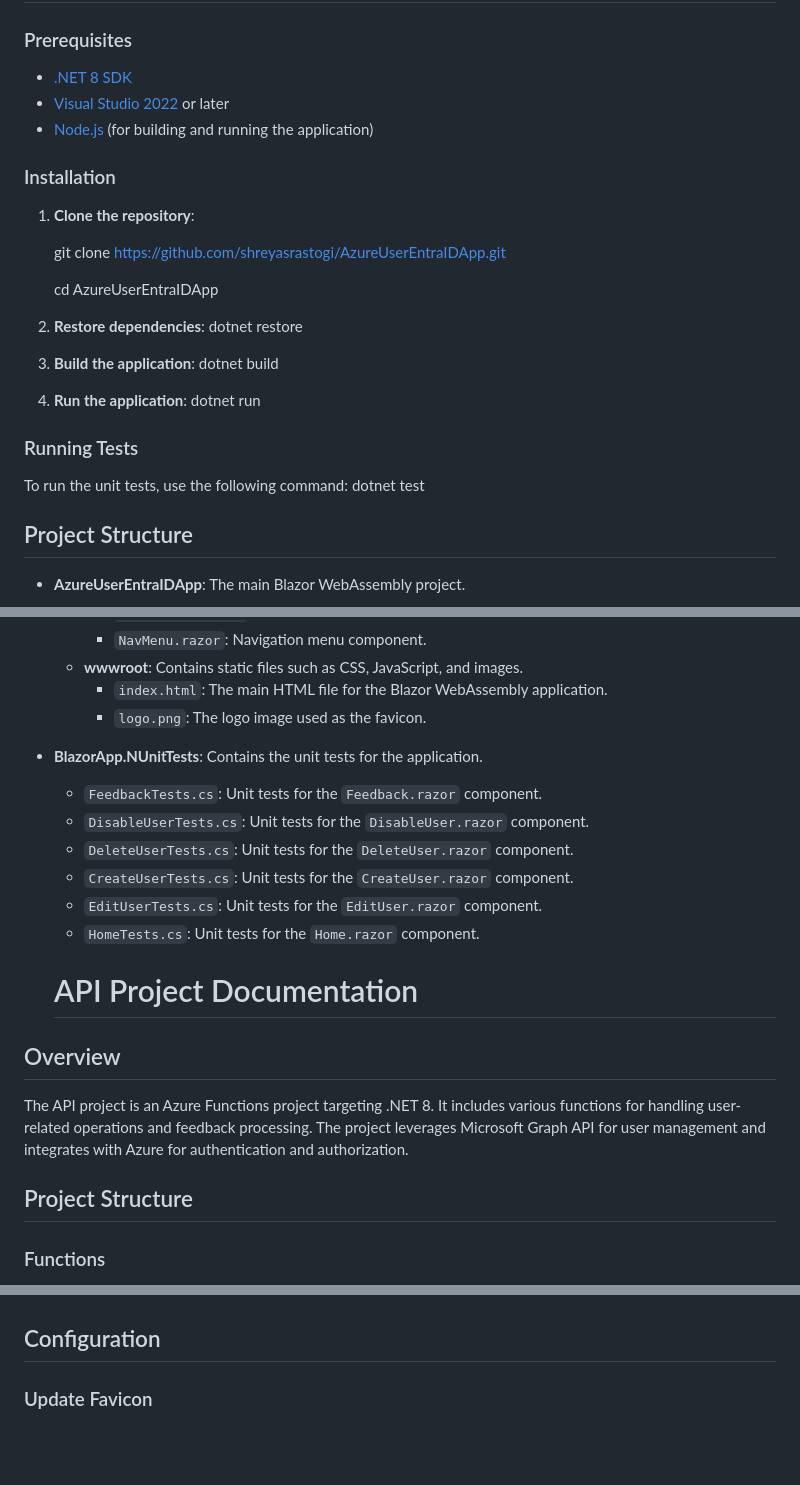
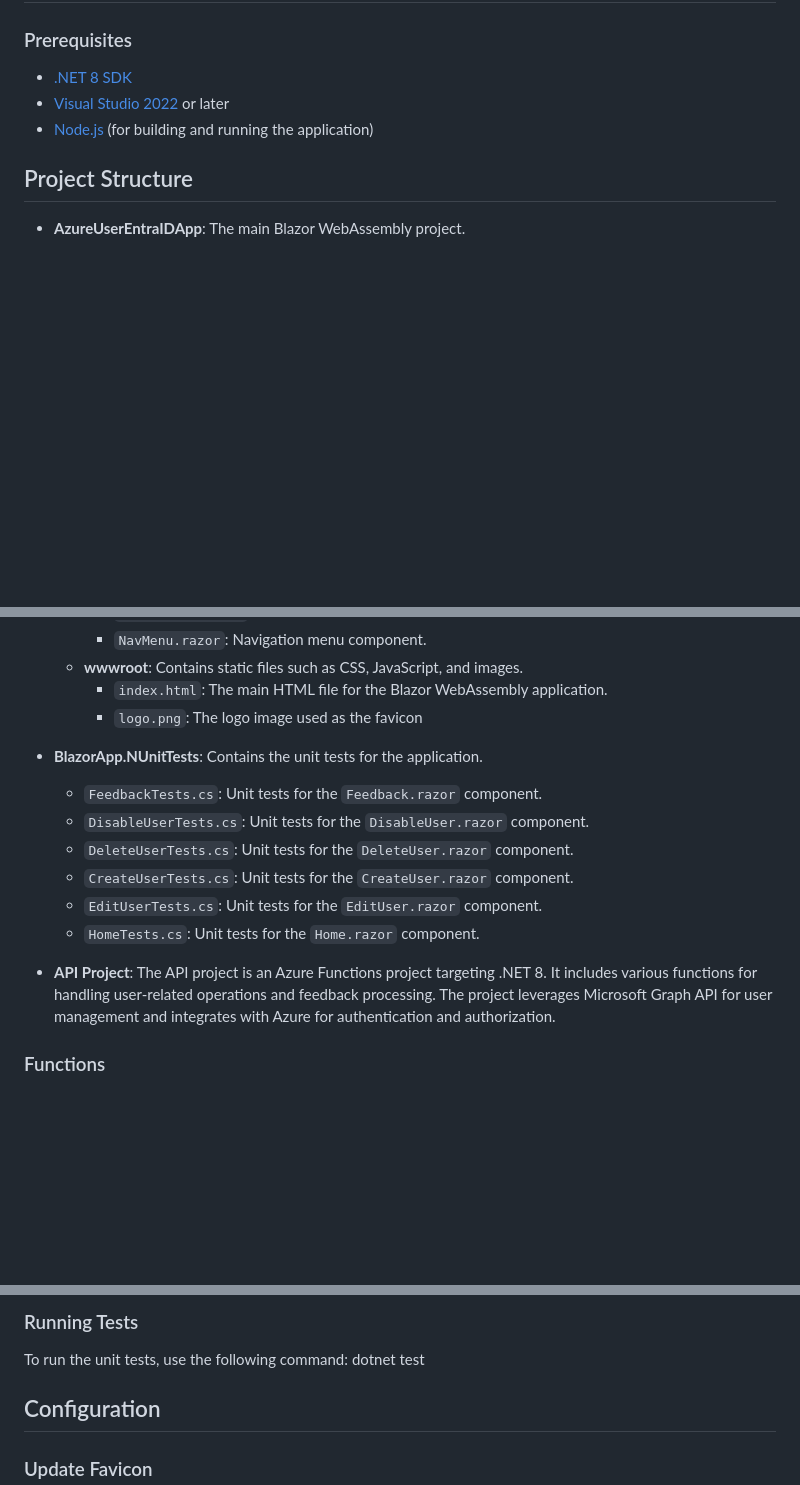
Before and after one commit to shreyasrastogi/AzureUserEntraIDApp, a Markdown page: README.md, 3 parts joined by grey strips. GitHub-like rendering; blank space fills up the shorter version.

```diff
--- a/README.md
+++ b/README.md
@@ -21,28 +21,6 @@ AzureUserEntraIDApp is a Blazor WebAssembly application that provides functional
 - [Visual Studio 2022](https://visualstudio.microsoft.com/vs/) or later
 - [Node.js](https://nodejs.org/) (for building and running the application)
 
-### Installation
-
-1. **Clone the repository**:
-
-   git clone https://github.com/shreyasrastogi/AzureUserEntraIDApp.git
-
-   cd AzureUserEntraIDApp
-
-3. **Restore dependencies**:
-    dotnet restore
-
-4. **Build the application**:
-    dotnet build
-
-5. **Run the application**:
-    dotnet run
-
-### Running Tests
-
-To run the unit tests, use the following command:
-dotnet test
-
 ## Project Structure
 
 - **AzureUserEntraIDApp**: The main Blazor WebAssembly project.
@@ -60,7 +38,8 @@ dotnet test
     - `NavMenu.razor`: Navigation menu component.
   - **wwwroot**: Contains static files such as CSS, JavaScript, and images.
     - `index.html`: The main HTML file for the Blazor WebAssembly application.
-    - `logo.png`: The logo image used as the favicon.
+    - `logo.png`: The logo image used as the favicon
+
 - **BlazorApp.NUnitTests**: Contains the unit tests for the application.
     - `FeedbackTests.cs`: Unit tests for the `Feedback.razor` component.
     - `DisableUserTests.cs`: Unit tests for the `DisableUser.razor` component.
@@ -69,13 +48,8 @@ dotnet test
     - `EditUserTests.cs`: Unit tests for the `EditUser.razor` component.
     - `HomeTests.cs`: Unit tests for the `Home.razor` component.
 
-    # API Project Documentation
 
-## Overview
-The API project is an Azure Functions project targeting .NET 8. It includes various functions for handling user-related operations and feedback processing. The project leverages Microsoft Graph API for user management and integrates with Azure for authentication and authorization.
-
-## Project Structure
-
+- **API Project**: The API project is an Azure Functions project targeting .NET 8. It includes various functions for handling user-related operations and feedback processing. The project leverages Microsoft Graph API for user management and integrates with Azure for authentication and authorization.
 ### Functions
 - **CreateUserFunction.cs**: Handles the creation of new users.
 - **UpdateUserFunction.cs**: Handles the updating of existing user information.
@@ -103,3 +161,7 @@ The API project is an Azure Functions project targeting .NET 8. It includes vari
+### Running Tests
+
+To run the unit tests, use the following command:
+dotnet test
 
 ## Configuration
 
```
Also changed, not shown: other parts of README.md (+84 -0 lines).
